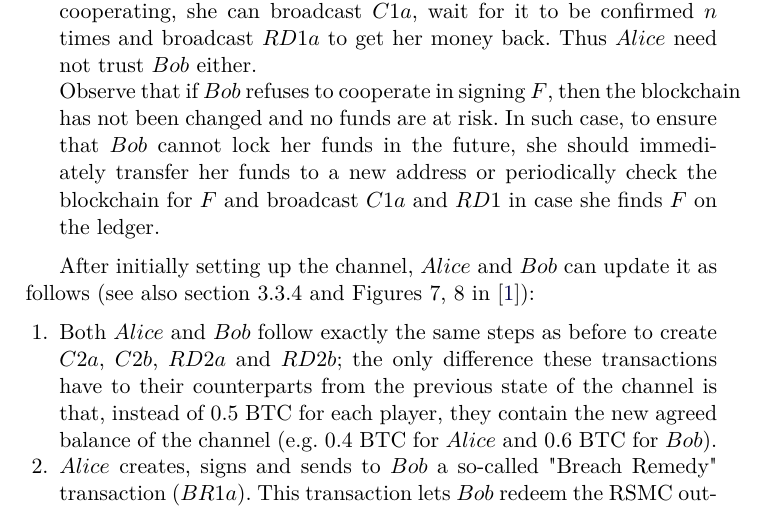
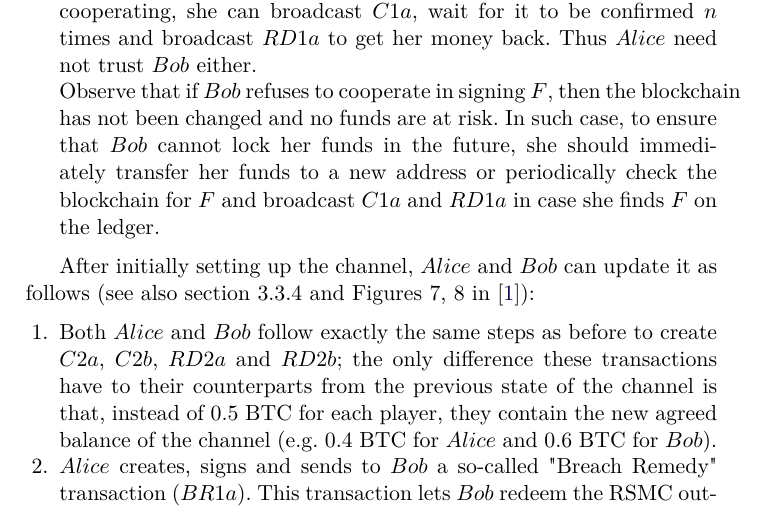
Before and after one commit to OrfeasLitos/PaymentChannels, a LaTeX paper (src/paymentChannels.tex, which reads src/lightning.tex): part of page 2 of 8, cut so that both start at the same text. Compiled offline with pdfLaTeX.

Commit message:
Fix typo in Lightning

```diff
--- a/src/lightning.tex
+++ b/src/lightning.tex
@@ -48,7 +48,7 @@
       Observe that if $Bob$ refuses to cooperate in signing $F$, then the blockchain has
       not been changed and no funds are at risk. In such case, to ensure that $Bob$ cannot
       lock her funds in the future, she should immediately transfer her funds to a new
-      address or periodically check the blockchain for $F$ and broadcast $C1a$ and $RD1$
+      address or periodically check the blockchain for $F$ and broadcast $C1a$ and $RD1a$
       in case she finds $F$ on the ledger.
 
     \end{enumerate}
```
